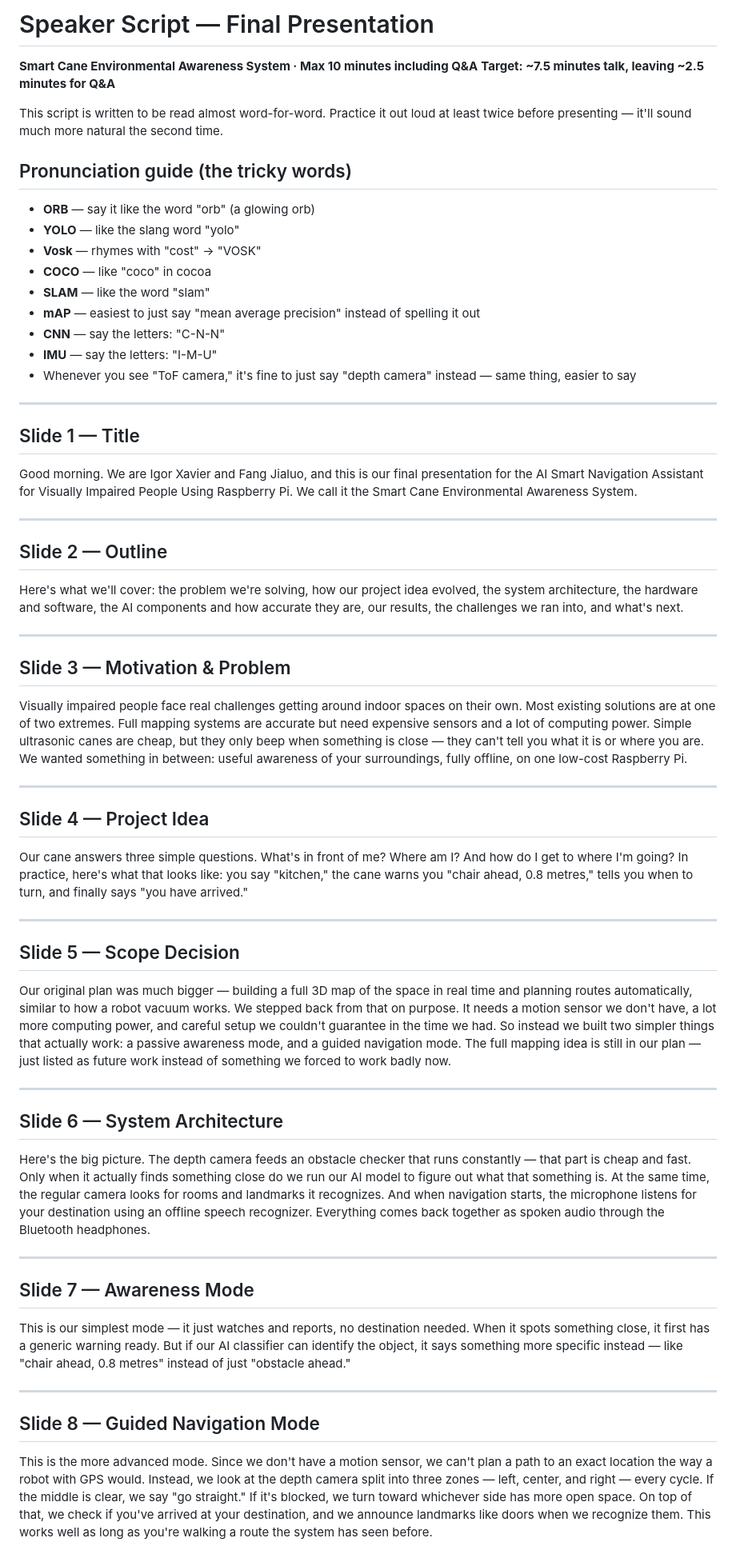
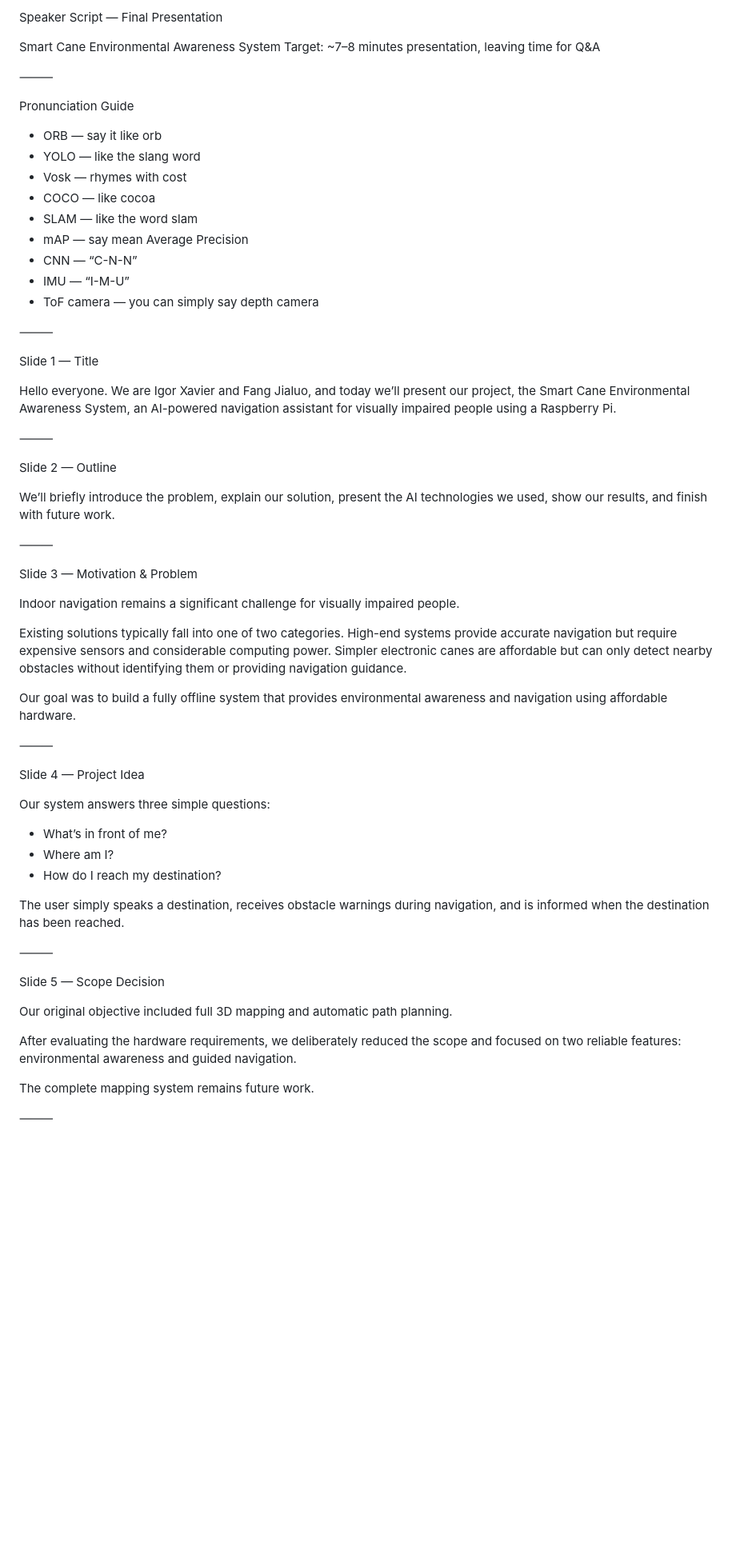
Before and after one commit to w1ggor/smart-nav-cane, a Markdown page: docs/presentation/final_speaker_script.md, the part around one of its changes. Shown at 80% size. GitHub-like rendering; blank space fills up the shorter version.

```diff
--- a/docs/presentation/final_speaker_script.md
+++ b/docs/presentation/final_speaker_script.md
@@ -1,65 +1,65 @@
-# Speaker Script — Final Presentation
-**Smart Cane Environmental Awareness System · Max 10 minutes including Q&A**
-**Target: ~7.5 minutes talk, leaving ~2.5 minutes for Q&A**
+Speaker Script — Final Presentation
 
-This script is written to be read almost word-for-word. Practice it out loud at least twice before presenting — it'll sound much more natural the second time.
+Smart Cane Environmental Awareness System
+Target: ~7–8 minutes presentation, leaving time for Q&A
 
-## Pronunciation guide (the tricky words)
-- **ORB** — say it like the word "orb" (a glowing orb)
-- **YOLO** — like the slang word "yolo"
-- **Vosk** — rhymes with "cost" → "VOSK"
-- **COCO** — like "coco" in cocoa
-- **SLAM** — like the word "slam"
-- **mAP** — easiest to just say "mean average precision" instead of spelling it out
-- **CNN** — say the letters: "C-N-N"
-- **IMU** — say the letters: "I-M-U"
-- Whenever you see "ToF camera," it's fine to just say "depth camera" instead — same thing, easier to say
+⸻
 
----
+Pronunciation Guide
 
-## Slide 1 — Title
+* ORB — say it like orb
+* YOLO — like the slang word
+* Vosk — rhymes with cost
+* COCO — like cocoa
+* SLAM — like the word slam
+* mAP — say mean Average Precision
+* CNN — “C-N-N”
+* IMU — “I-M-U”
+* ToF camera — you can simply say depth camera
 
-Good morning. We are Igor Xavier and Fang Jialuo, and this is our final presentation for the AI Smart Navigation Assistant for Visually Impaired People Using Raspberry Pi. We call it the Smart Cane Environmental Awareness System.
+⸻
 
----
+Slide 1 — Title
 
-## Slide 2 — Outline
+Hello everyone. We are Igor Xavier and Fang Jialuo, and today we’ll present our project, the Smart Cane Environmental Awareness System, an AI-powered navigation assistant for visually impaired people using a Raspberry Pi.
 
-Here's what we'll cover: the problem we're solving, how our project idea evolved, the system architecture, the hardware and software, the AI components and how accurate they are, our results, the challenges we ran into, and what's next.
+⸻
 
----
+Slide 2 — Outline
 
-## Slide 3 — Motivation & Problem
+We’ll briefly introduce the problem, explain our solution, present the AI technologies we used, show our results, and finish with future work.
 
-Visually impaired people face real challenges getting around indoor spaces on their own. Most existing solutions are at one of two extremes. Full mapping systems are accurate but need expensive sensors and a lot of computing power. Simple ultrasonic canes are cheap, but they only beep when something is close — they can't tell you what it is or where you are. We wanted something in between: useful awareness of your surroundings, fully offline, on one low-cost Raspberry Pi.
+⸻
 
----
+Slide 3 — Motivation & Problem
 
-## Slide 4 — Project Idea
+Indoor navigation remains a significant challenge for visually impaired people.
 
-Our cane answers three simple questions. What's in front of me? Where am I? And how do I get to where I'm going? In practice, here's what that looks like: you say "kitchen," the cane warns you "chair ahead, 0.8 metres," tells you when to turn, and finally says "you have arrived."
+Existing solutions typically fall into one of two categories. High-end systems provide accurate navigation but require expensive sensors and considerable computing power. Simpler electronic canes are affordable but can only detect nearby obstacles without identifying them or providing navigation guidance.
 
----
+Our goal was to build a fully offline system that provides environmental awareness and navigation using affordable hardware.
 
-## Slide 5 — Scope Decision
+⸻
 
-Our original plan was much bigger — building a full 3D map of the space in real time and planning routes automatically, similar to how a robot vacuum works. We stepped back from that on purpose. It needs a motion sensor we don't have, a lot more computing power, and careful setup we couldn't guarantee in the time we had. So instead we built two simpler things that actually work: a passive awareness mode, and a guided navigation mode. The full mapping idea is still in our plan — just listed as future work instead of something we forced to work badly now.
+Slide 4 — Project Idea
 
----
+Our system answers three simple questions:
 
-## Slide 6 — System Architecture
+* What’s in front of me?
+* Where am I?
+* How do I reach my destination?
 
-Here's the big picture. The depth camera feeds an obstacle checker that runs constantly — that part is cheap and fast. Only when it actually finds something close do we run our AI model to figure out what that something is. At the same time, the regular camera looks for rooms and landmarks it recognizes. And when navigation starts, the microphone listens for your destination using an offline speech recognizer. Everything comes back together as spoken audio through the Bluetooth headphones.
+The user simply speaks a destination, receives obstacle warnings during navigation, and is informed when the destination has been reached.
 
----
+⸻
 
-## Slide 7 — Awareness Mode
+Slide 5 — Scope Decision
 
-This is our simplest mode — it just watches and reports, no destination needed. When it spots something close, it first has a generic warning ready. But if our AI classifier can identify the object, it says something more specific instead — like "chair ahead, 0.8 metres" instead of just "obstacle ahead."
+Our original objective included full 3D mapping and automatic path planning.
 
----
+After evaluating the hardware requirements, we deliberately reduced the scope and focused on two reliable features: environmental awareness and guided navigation.
 
-## Slide 8 — Guided Navigation Mode
+The complete mapping system remains future work.
 
-This is the more advanced mode. Since we don't have a motion sensor, we can't plan a path to an exact location the way a robot with GPS would. Instead, we look at the depth camera split into three zones — left, center, and right — every cycle. If the middle is clear, we say "go straight." If it's blocked, we turn toward whichever side has more open space. On top of that, we check if you've arrived at your destination, and we announce landmarks like doors when we recognize them. This works well as long as you're walking a route the system has seen before.
+⸻
 
```
Also changed, not shown: other parts of docs/presentation/final_speaker_script.md (+192 -61 lines).
